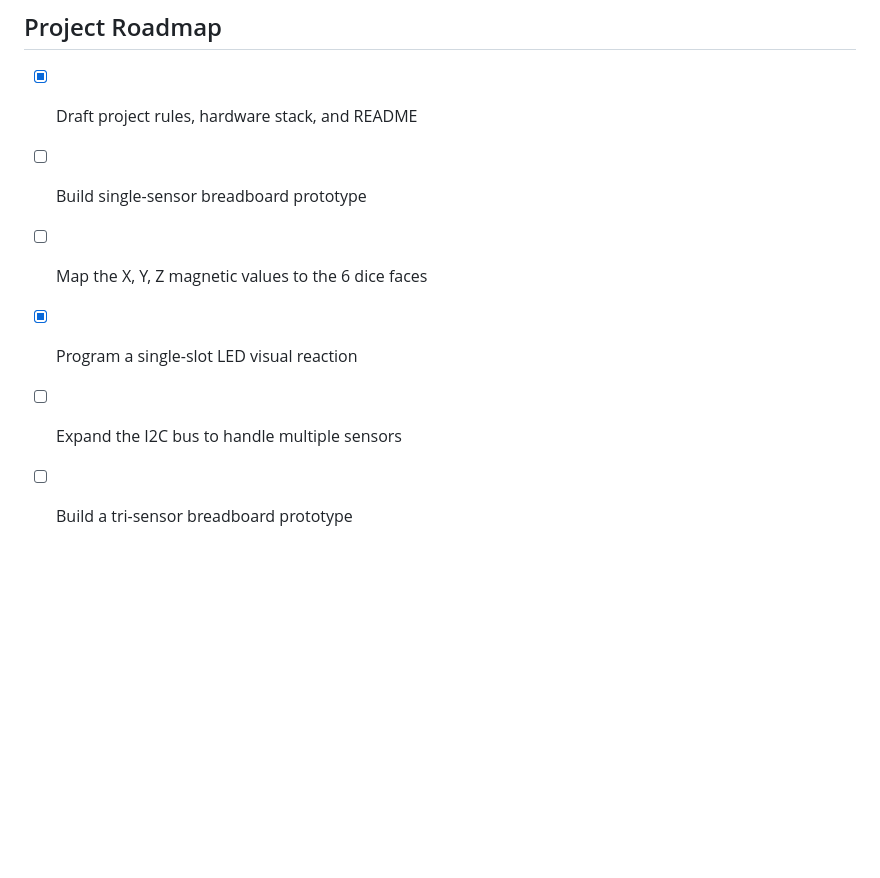
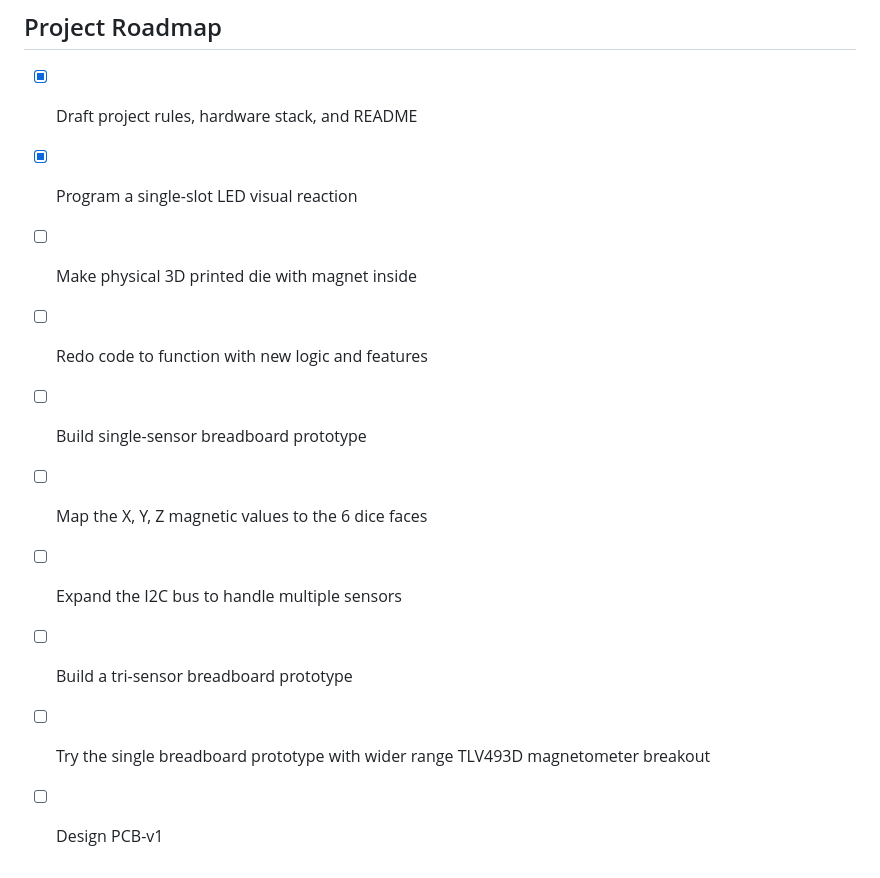
Before and after one commit to bodoganESC/Knucklebones-ESP32, a Markdown page: README.md, the part around one of its changes. Drawn GitHub-style; blank space fills up the shorter version.

```diff
--- a/README.md
+++ b/README.md
@@ -44,8 +65,12 @@ By putting neodymium magnets inside the dice and placing a GY-271 (QMC5883L) 3-a
 
 ## Project Roadmap
 - [x] Draft project rules, hardware stack, and README
+- [x] Program a single-slot LED visual reaction
+- [ ] Make physical 3D printed die with magnet inside
+- [ ] Redo code to function with new logic and features
 - [ ] Build single-sensor breadboard prototype
 - [ ] Map the X, Y, Z magnetic values to the 6 dice faces
-- [x] Program a single-slot LED visual reaction
 - [ ] Expand the I2C bus to handle multiple sensors
 - [ ] Build a tri-sensor breadboard prototype
+- [ ] Try the single breadboard prototype with wider range TLV493D magnetometer breakout
+- [ ] Design PCB-v1
```
Also changed, not shown: other parts of README.md (+21 -0 lines).
